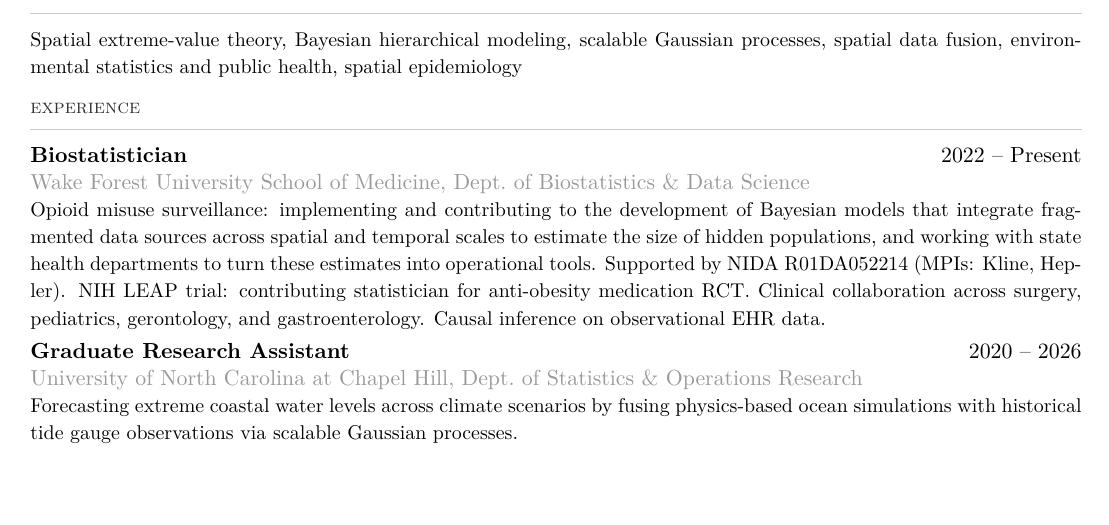
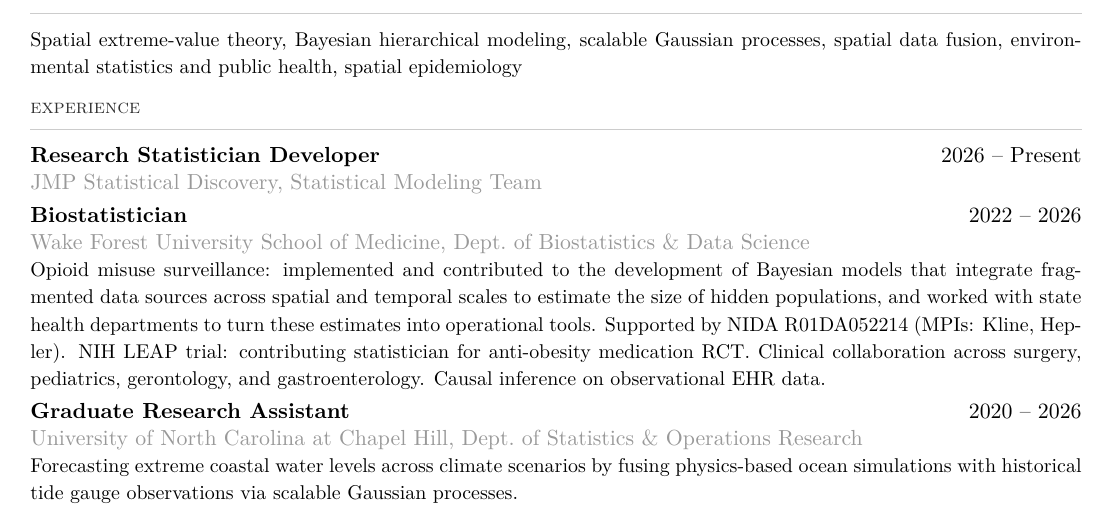
Before and after one commit to BrianNathanWhite/briannathanwhite.github.io, a LaTeX CV (cv.tex): part of page 1 of 3, cut so that both start at the same text, the shorter picture padded with empty space. Compiled offline with pdfLaTeX.

Commit message:
Update About and CV for JMP Research Statistician Developer role
- About: add JMP Statistical Modeling team role, close out PhD and Wake Forest in past tense
- CV: add JMP position, end Wake Forest Biostatistician at 2026, rebuild PDF

```diff
--- a/cv.tex
+++ b/cv.tex
@@ -58,9 +58,14 @@
 
 \section{experience}
 
-\textbf{Biostatistician} \hfill 2022 -- Present \\
+\textbf{Research Statistician Developer} \hfill 2026 -- Present \\
+{\color{subtle}JMP Statistical Discovery, Statistical Modeling Team}
+
+\vspace{3pt}
+
+\textbf{Biostatistician} \hfill 2022 -- 2026 \\
 {\color{subtle}Wake Forest University School of Medicine, Dept.\ of Biostatistics \& Data Science} \\
-{\small Opioid misuse surveillance: implementing and contributing to the development of Bayesian models that integrate fragmented data sources across spatial and temporal scales to estimate the size of hidden populations, and working with state health departments to turn these estimates into operational tools. Supported by NIDA R01DA052214 (MPIs: Kline, Hepler). NIH LEAP trial: contributing statistician for anti-obesity medication RCT. Clinical collaboration across surgery, pediatrics, gerontology, and gastroenterology. Causal inference on observational EHR data.}
+{\small Opioid misuse surveillance: implemented and contributed to the development of Bayesian models that integrate fragmented data sources across spatial and temporal scales to estimate the size of hidden populations, and worked with state health departments to turn these estimates into operational tools. Supported by NIDA R01DA052214 (MPIs: Kline, Hepler). NIH LEAP trial: contributing statistician for anti-obesity medication RCT. Clinical collaboration across surgery, pediatrics, gerontology, and gastroenterology. Causal inference on observational EHR data.}
 
 \vspace{3pt}
 
```
Also changed, not shown: cv.pdf, 1 other file.
